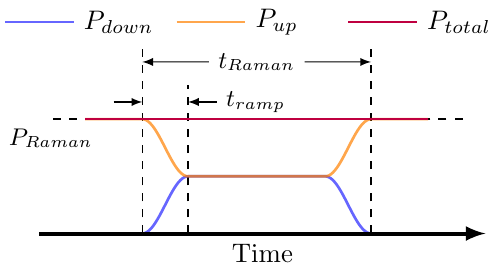
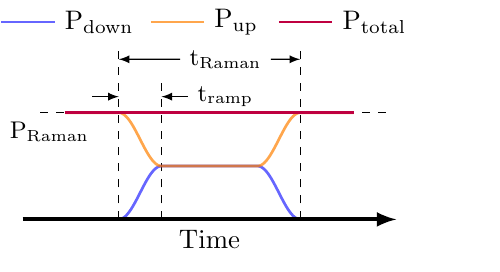
Before and after one commit to yuyichao/molecular_raman_paper, a LaTeX figure (imgs/sequence.tex): the whole page. Compiled offline with pdfLaTeX.

```diff
--- a/imgs/sequence.tex
+++ b/imgs/sequence.tex
@@ -18,40 +18,41 @@
 \fi
 
 \begin{document}
-\begin{tikzpicture}[scale=1.5]
+\begin{tikzpicture}[scale=1.4]
   % Legends
-  \draw[line width=1,blue,opacity=0.6] (0.3, 1.85) -- ++(0.6, 0) node[right,black,opacity=1] {$P_{down}$};
-  \draw[line width=1,orange,opacity=0.7] (1.8, 1.85) -- ++(0.6, 0) node[right,black,opacity=1] {$P_{up}$};
-  \draw[line width=1,purple] (3.3, 1.85) -- ++(0.6, 0) node[right,black,opacity=1] {$P_{total}$};
+  \draw[line width=1,blue,opacity=0.6] (0.4, 1.85) -- ++(0.5, 0) node[right,black,opacity=1] {$\mathrm{P_{down}}$};
+  \draw[line width=1,orange,opacity=0.7] (1.8, 1.85) -- ++(0.5, 0) node[right,black,opacity=1] {$\mathrm{P_{up}}$};
+  \draw[line width=1,purple] (3.0, 1.85) -- ++(0.5, 0) node[right,black,opacity=1] {$\mathrm{P_{total}}$};
 
   % Y (power) markers
-  \draw[line width=0.5,dashed] (4.3, 1.0) -- (0.7, 1.0) node[below] {\small $P_{Raman}$};
+  \draw[line width=0.5,dashed] (4.0, 1.0) -- (0.7, 1.0);
+  \node[below] at (0.85, 1.0) {\small $\mathrm{P_{Raman}}$};
 
   % X (time) markers
   \draw[line width=0.5,dashed] (1.5, 0) -- (1.5, 1.65);
-  \draw[line width=0.5,dashed] (3.5, 0) -- (3.5, 1.65);
-  \node (TRaman) at (2.5, 1.5) {\small $t_{Raman}$};
+  \draw[line width=0.5,dashed] (3.2, 0) -- (3.2, 1.65);
+  \node (TRaman) at (2.5, 1.5) {\small $\mathrm{t_{Raman}}$};
   \draw[->] (TRaman) -- (1.5, 1.5);
-  \draw[->] (TRaman) -- (3.5, 1.5);
+  \draw[->] (TRaman) -- (3.2, 1.5);
 
   \draw[line width=0.5,dashed] (1.9, 0) -- (1.9, 1.3);
   \draw[->] (1.25, 1.15) -- (1.5, 1.15);
-  \draw[<-] (1.9, 1.15) -- (2.15, 1.15) node[right] {\small $t_{ramp}$};
+  \draw[<-] (1.9, 1.15) -- (2.15, 1.15) node[right] {\small $\mathrm{t_{ramp}}$};
 
   % Down leg
   \draw[line width=1,blue,opacity=0.6] (1.0, 0)
   -- plot[domain={-0.2}:{0.2},variable=\x] ({\x + 1.7}, {0.25*sin(180 * 5 / 2 * \x) + 0.25})
-  -- (3.1, 0.5)
-  -- plot[domain={-0.2}:{0.2},variable=\x] ({\x + 3.3}, {-0.25*sin(180 * 5 / 2 * \x) + 0.25})
-  -- (4.0, 0);
+  -- (2.8, 0.5)
+  -- plot[domain={-0.2}:{0.2},variable=\x] ({\x + 3.0}, {-0.25*sin(180 * 5 / 2 * \x) + 0.25})
+  -- (3.7, 0);
   % Up leg
   \draw[line width=1,orange,opacity=0.7] (1.0, 1.0)
   -- plot[domain={-0.2}:{0.2},variable=\x] ({\x + 1.7}, {-0.25*sin(180 * 5 / 2 * \x) + 0.75})
-  -- (3.1, 0.5)
-  -- plot[domain={-0.2}:{0.2},variable=\x] ({\x + 3.3}, {0.25*sin(180 * 5 / 2 * \x) + 0.75})
-  -- (4.0, 1.0);
+  -- (2.8, 0.5)
+  -- plot[domain={-0.2}:{0.2},variable=\x] ({\x + 3.0}, {0.25*sin(180 * 5 / 2 * \x) + 0.75})
+  -- (3.7, 1.0);
   % Total
-  \draw[line width=1,purple] (1.0, 1.0) -- (4.0, 1.0);
-  \draw[line width=1.5,->] (0.6, 0) --  node[below] {Time} (4.5, 0);
+  \draw[line width=1,purple] (1.0, 1.0) -- (3.7, 1.0);
+  \draw[line width=1.5,->] (0.6, 0) --  node[below] {Time} (4.1, 0);
 \end{tikzpicture}
 \end{document}
```
Also changed, not shown: fig2.tex (+6 -6 lines), imgs/apparatus.tex (+8 -8 lines), paper.tex (+1 -1 lines), fig2.pdf, imgs/apparatus.pdf, imgs/sequence.pdf, paper.pdf.
